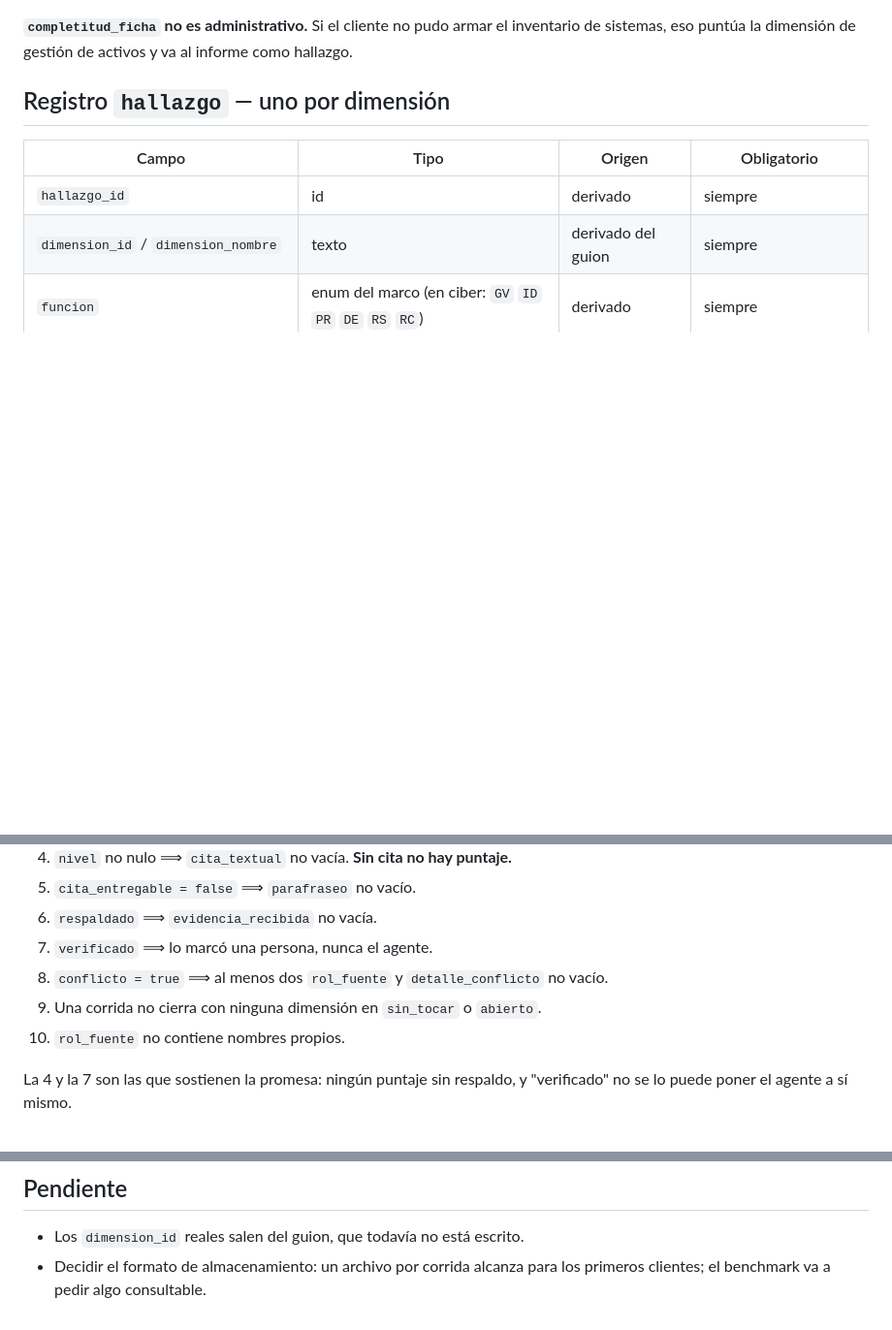
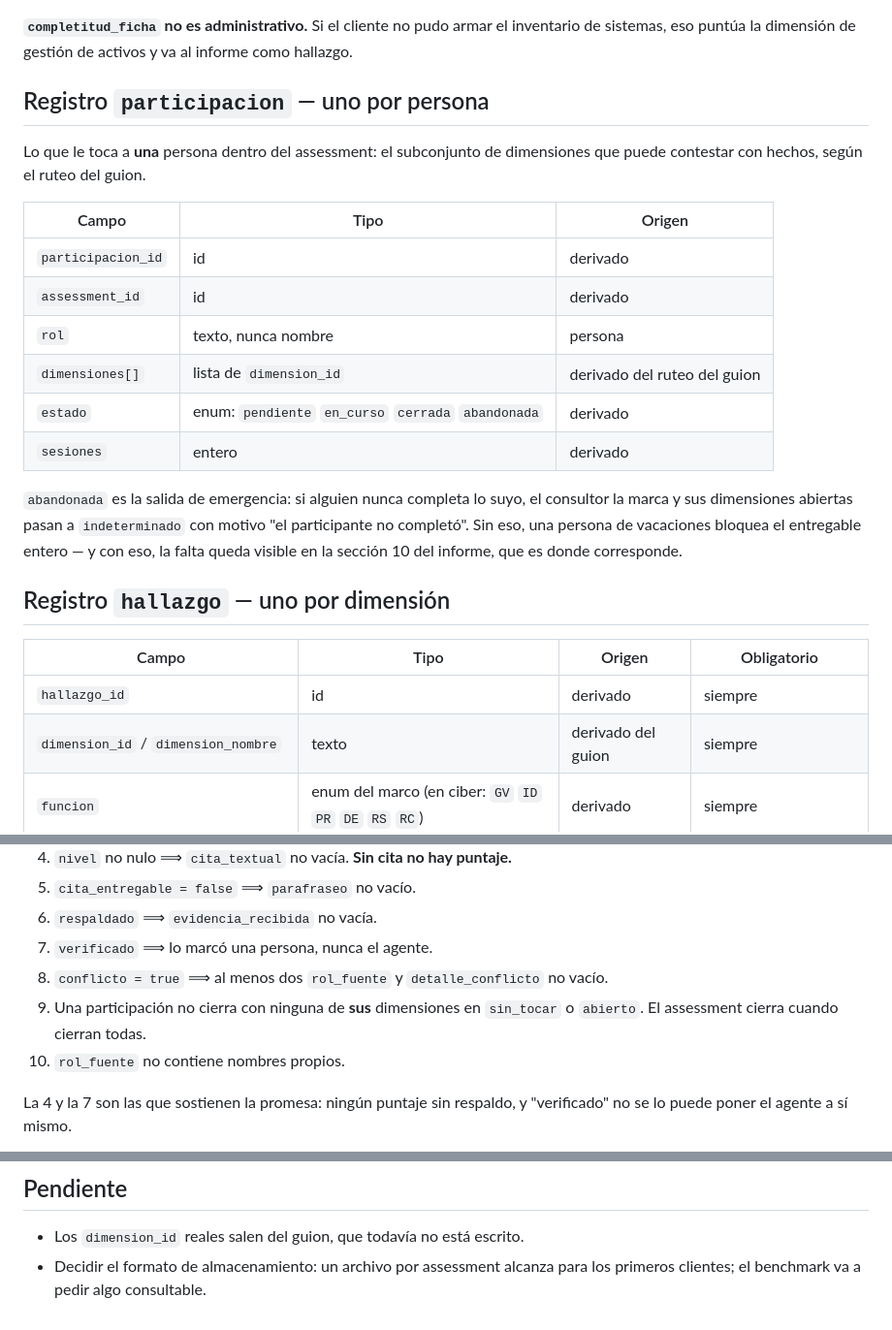
Before and after one commit to smlabonia/Rcuadrado.com, a Markdown page: docs/productos/esquema-de-salida.md, 3 parts joined by grey strips. Shown at 97% size. Rendered like a GitHub page; blank space fills up the shorter version.

```diff
--- a/docs/productos/esquema-de-salida.md
+++ b/docs/productos/esquema-de-salida.md
@@ -61,6 +62,26 @@ Cada elemento de `sistemas[]`: `nombre`, `proceso_que_sostiene`, `proveedor`,
 **`completitud_ficha` no es administrativo.** Si el cliente no pudo armar el
 inventario de sistemas, eso puntúa la dimensión de gestión de activos y va al
 informe como hallazgo.
+
+## Registro `participacion` — uno por persona
+
+Lo que le toca a **una** persona dentro del assessment: el subconjunto de
+dimensiones que puede contestar con hechos, según el ruteo del guion.
+
+| Campo | Tipo | Origen |
+|---|---|---|
+| `participacion_id` | id | derivado |
+| `assessment_id` | id | derivado |
+| `rol` | texto, nunca nombre | persona |
+| `dimensiones[]` | lista de `dimension_id` | derivado del ruteo del guion |
+| `estado` | enum: `pendiente` `en_curso` `cerrada` `abandonada` | derivado |
+| `sesiones` | entero | derivado |
+
+`abandonada` es la salida de emergencia: si alguien nunca completa lo suyo, el
+consultor la marca y sus dimensiones abiertas pasan a `indeterminado` con motivo
+"el participante no completó". Sin eso, una persona de vacaciones bloquea el
+entregable entero — y con eso, la falta queda visible en la sección 10 del
+informe, que es donde corresponde.
 
 ## Registro `hallazgo` — uno por dimensión
 
@@ -116,7 +137,8 @@ repetibilidad la sostiene la validación, no la disciplina.
 6. `respaldado` ⟹ `evidencia_recibida` no vacía.
 7. `verificado` ⟹ lo marcó una persona, nunca el agente.
 8. `conflicto = true` ⟹ al menos dos `rol_fuente` y `detalle_conflicto` no vacío.
-9. Una corrida no cierra con ninguna dimensión en `sin_tocar` o `abierto`.
+9. Una participación no cierra con ninguna de **sus** dimensiones en
+   `sin_tocar` o `abierto`. El assessment cierra cuando cierran todas.
 10. `rol_fuente` no contiene nombres propios.
 
 La 4 y la 7 son las que sostienen la promesa: ningún puntaje sin respaldo, y
@@ -153,5 +175,5 @@ práctica y no sobre la persona.
 ## Pendiente
 
 - Los `dimension_id` reales salen del guion, que todavía no está escrito.
-- Decidir el formato de almacenamiento: un archivo por corrida alcanza para los
+- Decidir el formato de almacenamiento: un archivo por assessment alcanza para los
   primeros clientes; el benchmark va a pedir algo consultable.
```
Also changed, not shown: other parts of docs/productos/esquema-de-salida.md (+7 -6 lines), docs/productos/plataforma.md (+24 -5 lines), docs/productos/prompt-del-agente.md (+19 -11 lines).
